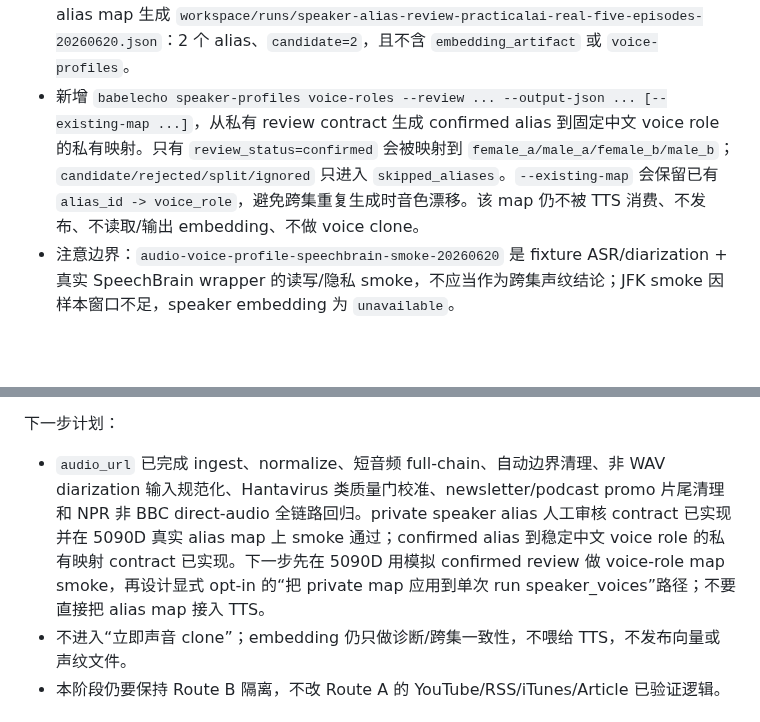
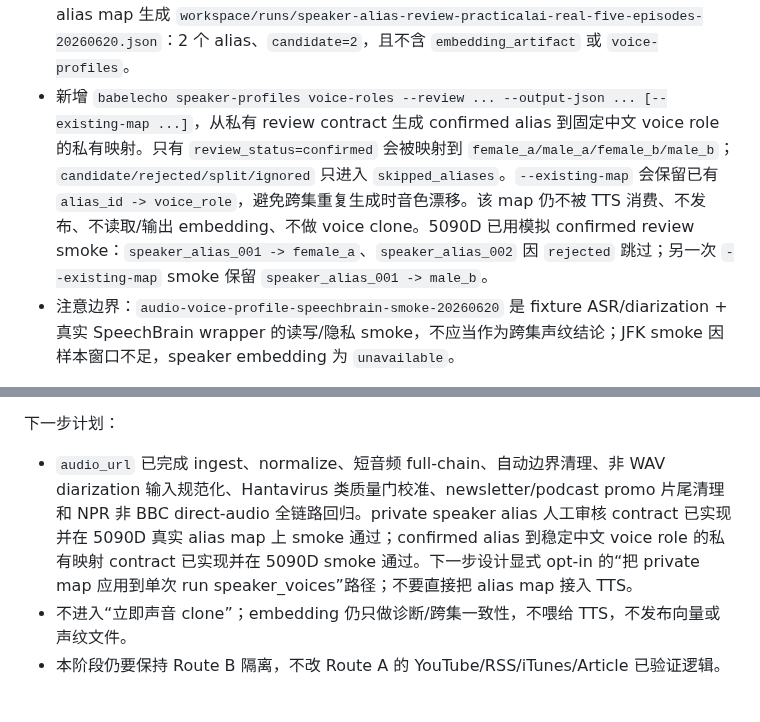
Before and after one commit to firegnu/BabelEcho, a Markdown page: HANDOFF.md, 2 parts joined by grey strips. Rendered like a GitHub page; blank space fills up the shorter version.

Commit message:
docs: record voice role map smoke

```diff
--- a/HANDOFF.md
+++ b/HANDOFF.md
@@ -27,7 +27,7 @@ Phase 2 Route B audio-first 当前状态：
 - 5090D 已继续补 3 集 Practical AI 真实音频样本：`mcp-kubernetes`、`hermes-agent`、`model-wars`，均为公开 RSS 音频前 8 分钟，均跑通真实 ASR/diarization/SpeechBrain embedding。五集报告 `workspace/runs/speaker-similarity-practicalai-real-five-episodes-20260620.json`：14 个 computed speaker、78 个 cross-run pair、`likely_same=19`、`different=59`。
 - 新增 `babelecho speaker-profiles alias --similarity-report ... --output-json ...`，从 similarity report 生成私有 speaker alias candidates；默认 `same_threshold=0.85`、`min_sample_duration_ms=60000`，用于过滤短片头/旁白片段。5090D alias map `workspace/runs/speaker-aliases-practicalai-real-five-episodes-20260620.json` 生成 2 个 alias：`speaker_alias_001` 有 5 个成员，min/avg/max cosine `0.850890/0.909038/0.959153`；`speaker_alias_002` 有 3 个成员，min/avg/max `0.881848/0.898437/0.919010`；4 个约 32 秒的 `speaker_1` 短样本被跳过。alias map 不含 `embedding_artifact`、`voice-profiles` 或 embedding 引用。
 - 新增 `babelecho speaker-profiles review --alias-map ... --output-json ... [--existing-review ...]`，从私有 alias candidates 生成私有人工审核 contract。默认状态为 `candidate`，可编辑为 `confirmed/rejected/split/ignored`；`--existing-review` 会按 `alias_id` 保留已有人工决定。review 文件只含安全摘要和人工审核字段，不读取/输出 embedding，不发布，也不会被 TTS 路由消费。5090D real smoke 已用五集 Practical AI alias map 生成 `workspace/runs/speaker-alias-review-practicalai-real-five-episodes-20260620.json`：2 个 alias、`candidate=2`，且不含 `embedding_artifact` 或 `voice-profiles`。
-- 新增 `babelecho speaker-profiles voice-roles --review ... --output-json ... [--existing-map ...]`，从私有 review contract 生成 confirmed alias 到固定中文 voice role 的私有映射。只有 `review_status=confirmed` 会被映射到 `female_a/male_a/female_b/male_b`；`candidate/rejected/split/ignored` 只进入 `skipped_aliases`。`--existing-map` 会保留已有 `alias_id -> voice_role`，避免跨集重复生成时音色漂移。该 map 仍不被 TTS 消费、不发布、不读取/输出 embedding、不做 voice clone。
+- 新增 `babelecho speaker-profiles voice-roles --review ... --output-json ... [--existing-map ...]`，从私有 review contract 生成 confirmed alias 到固定中文 voice role 的私有映射。只有 `review_status=confirmed` 会被映射到 `female_a/male_a/female_b/male_b`；`candidate/rejected/split/ignored` 只进入 `skipped_aliases`。`--existing-map` 会保留已有 `alias_id -> voice_role`，避免跨集重复生成时音色漂移。该 map 仍不被 TTS 消费、不发布、不读取/输出 embedding、不做 voice clone。5090D 已用模拟 confirmed review smoke：`speaker_alias_001 -> female_a`、`speaker_alias_002` 因 `rejected` 跳过；另一次 `--existing-map` smoke 保留 `speaker_alias_001 -> male_b`。
 - 注意边界：`audio-voice-profile-speechbrain-smoke-20260620` 是 fixture ASR/diarization + 真实 SpeechBrain wrapper 的读写/隐私 smoke，不应当作为跨集声纹结论；JFK smoke 因样本窗口不足，speaker embedding 为 `unavailable`。
 
 前端只读项目当前状态：
@@ -41,7 +41,7 @@ Phase 2 Route B audio-first 当前状态：
 
 下一步计划：
 
-- `audio_url` 已完成 ingest、normalize、短音频 full-chain、自动边界清理、非 WAV diarization 输入规范化、Hantavirus 类质量门校准、newsletter/podcast promo 片尾清理和 NPR 非 BBC direct-audio 全链路回归。private speaker alias 人工审核 contract 已实现并在 5090D 真实 alias map 上 smoke 通过；confirmed alias 到稳定中文 voice role 的私有映射 contract 已实现。下一步先在 5090D 用模拟 confirmed review 做 voice-role map smoke，再设计显式 opt-in 的“把 private map 应用到单次 run speaker_voices”路径；不要直接把 alias map 接入 TTS。
+- `audio_url` 已完成 ingest、normalize、短音频 full-chain、自动边界清理、非 WAV diarization 输入规范化、Hantavirus 类质量门校准、newsletter/podcast promo 片尾清理和 NPR 非 BBC direct-audio 全链路回归。private speaker alias 人工审核 contract 已实现并在 5090D 真实 alias map 上 smoke 通过；confirmed alias 到稳定中文 voice role 的私有映射 contract 已实现并在 5090D smoke 通过。下一步设计显式 opt-in 的“把 private map 应用到单次 run speaker_voices”路径；不要直接把 alias map 接入 TTS。
 - 不进入“立即声音 clone”；embedding 仍只做诊断/跨集一致性，不喂给 TTS，不发布向量或声纹文件。
 - 本阶段仍要保持 Route B 隔离，不改 Route A 的 YouTube/RSS/iTunes/Article 已验证逻辑。
 
```
Also changed, not shown: resume-prompt.md (+2 -2 lines), 1 other file.
